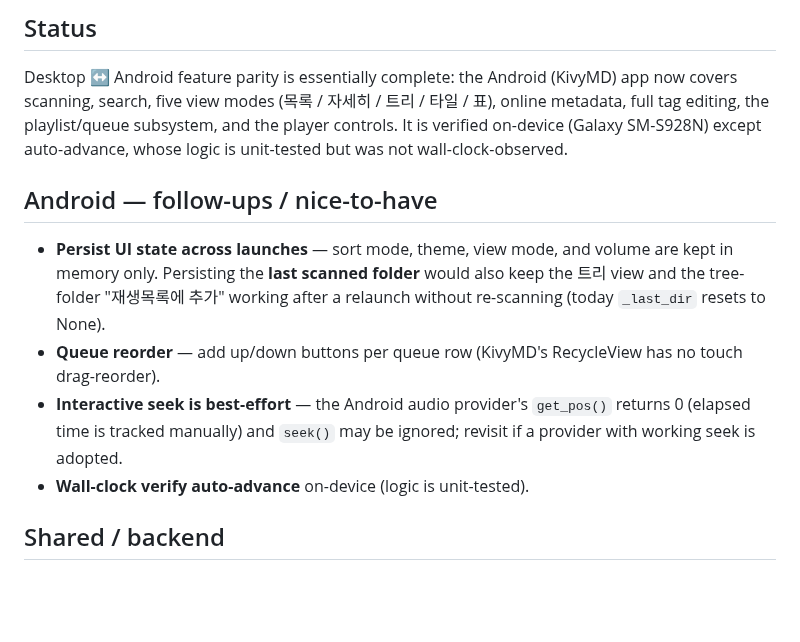
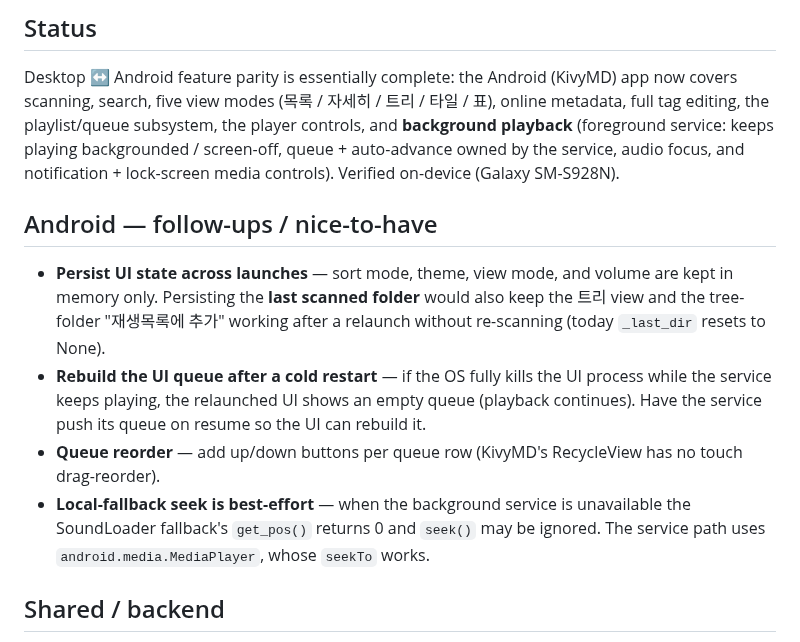
Before and after one commit to musiren/mp3-archive, a Markdown page: TODO.md, the part around the change. Rendered like a GitHub page; blank space fills up the shorter version.

Commit message:
docs: NEWS/README/TODO for Android background playback
Add the v20260609 NEWS entry for the background-playback feature
(foreground service; service-owned queue + auto-advance; audio focus;
media notification + lock-screen controls). Regenerate the bundled
version module and presplash to v20260609, note the feature in the README
Android section, and update TODO (background playback done; add the
cold-restart queue-rebuild follow-up).

Co-Authored-By: Claude Opus 4.8 (1M context) <noreply@anthropic.com>

```diff
--- a/TODO.md
+++ b/TODO.md
@@ -4,9 +4,11 @@
 
 Desktop ↔ Android feature parity is essentially complete: the Android (KivyMD)
 app now covers scanning, search, five view modes (목록 / 자세히 / 트리 / 타일 /
-표), online metadata, full tag editing, the playlist/queue subsystem, and the
-player controls. It is verified on-device (Galaxy SM-S928N) except auto-advance,
-whose logic is unit-tested but was not wall-clock-observed.
+표), online metadata, full tag editing, the playlist/queue subsystem, the player
+controls, and **background playback** (foreground service: keeps playing
+backgrounded / screen-off, queue + auto-advance owned by the service, audio
+focus, and notification + lock-screen media controls). Verified on-device
+(Galaxy SM-S928N).
 
 ## Android — follow-ups / nice-to-have
 
@@ -14,12 +16,16 @@ whose logic is unit-tested but was not wall-clock-observed.
   volume are kept in memory only. Persisting the **last scanned folder** would
   also keep the 트리 view and the tree-folder "재생목록에 추가" working after a
   relaunch without re-scanning (today `_last_dir` resets to None).
+- **Rebuild the UI queue after a cold restart** — if the OS fully kills the UI
+  process while the service keeps playing, the relaunched UI shows an empty
+  queue (playback continues). Have the service push its queue on resume so the
+  UI can rebuild it.
 - **Queue reorder** — add up/down buttons per queue row (KivyMD's RecycleView
   has no touch drag-reorder).
-- **Interactive seek is best-effort** — the Android audio provider's `get_pos()`
-  returns 0 (elapsed time is tracked manually) and `seek()` may be ignored;
-  revisit if a provider with working seek is adopted.
-- **Wall-clock verify auto-advance** on-device (logic is unit-tested).
+- **Local-fallback seek is best-effort** — when the background service is
+  unavailable the SoundLoader fallback's `get_pos()` returns 0 and `seek()` may
+  be ignored. The service path uses `android.media.MediaPlayer`, whose `seekTo`
+  works.
 
 ## Shared / backend
 
```
Also changed, not shown: README.md (+4 -0 lines), assets/presplash.png, 2 other files.
